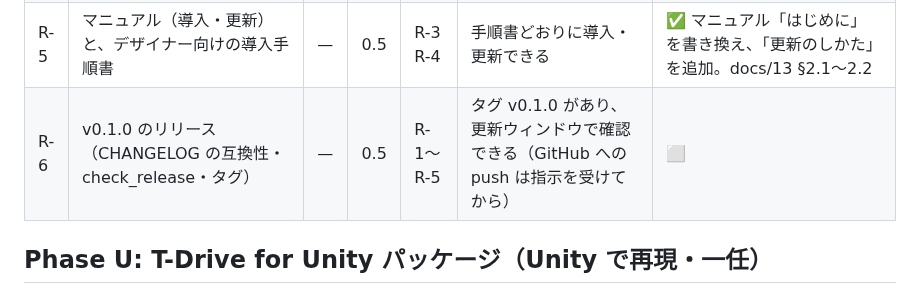
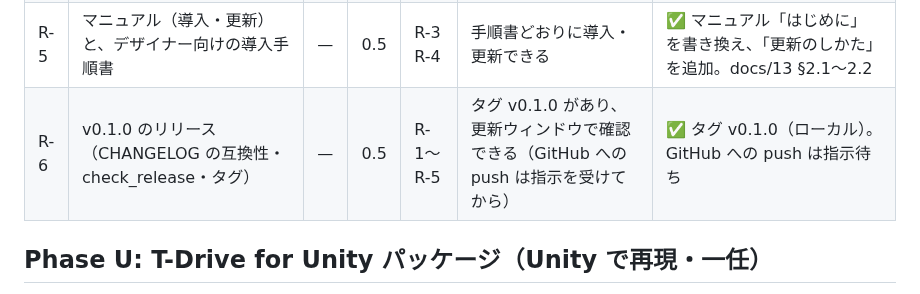
Before and after one commit to wrenchsun/T-Drive, a Markdown page: docs/tasks.md, the part around the change. Rendered like a GitHub page.

Commit message:
docs: R-6 v0.1.0 をリリース（タグはローカル）
Co-Authored-By: Claude Opus 5.5 <noreply@anthropic.com>

```diff
--- a/docs/tasks.md
+++ b/docs/tasks.md
@@ -103,7 +103,7 @@ Unity は T-Drive for Unity パッケージ（Phase U）として実装する（
 | R-3 | インストーラー `tools/install.ps1`（前提確認・最新タグに固定・LFS を取らない・.mod 生成・MCP 既定無効） | — | 1 | R-2 | 別フォルダへの clone から 1 コマンドで導入でき、Maya 起動でメニューが出る | ✅ install.ps1 + 配布用 Install-TDriveToon.bat（置いたフォルダ / Maya の最後のプロジェクトを自動で登録）。作業用フォルダで導入・更新を確認 |
 | R-4 | 更新ウィンドウ（確認・変更点・更新・前の版に戻す・更新後の確認）+ 起動時の確認（1 日 1 回・更新後の確認待ち） | — | 2 | R-2 R-3 | 古いタグに固定した導入から、ウィンドウ操作だけで新しいタグに更新・元に戻せる | ✅ ui_update.py（更新ウィンドウ・起動時の確認）。mayapy で更新・元に戻す・更新後の確認。画面での確認は N-3 |
 | R-5 | マニュアル（導入・更新）と、デザイナー向けの導入手順書 | — | 0.5 | R-3 R-4 | 手順書どおりに導入・更新できる | ✅ マニュアル「はじめに」を書き換え、「更新のしかた」を追加。docs/13 §2.1〜2.2 |
-| R-6 | v0.1.0 のリリース（CHANGELOG の互換性・check_release・タグ） | — | 0.5 | R-1〜R-5 | タグ v0.1.0 があり、更新ウィンドウで確認できる（GitHub への push は指示を受けてから） | ⬜ |
+| R-6 | v0.1.0 のリリース（CHANGELOG の互換性・check_release・タグ） | — | 0.5 | R-1〜R-5 | タグ v0.1.0 があり、更新ウィンドウで確認できる（GitHub への push は指示を受けてから） | ✅ タグ v0.1.0（ローカル）。GitHub への push は指示待ち |
 
 ## Phase U: T-Drive for Unity パッケージ（Unity で再現・一任）
 
```
